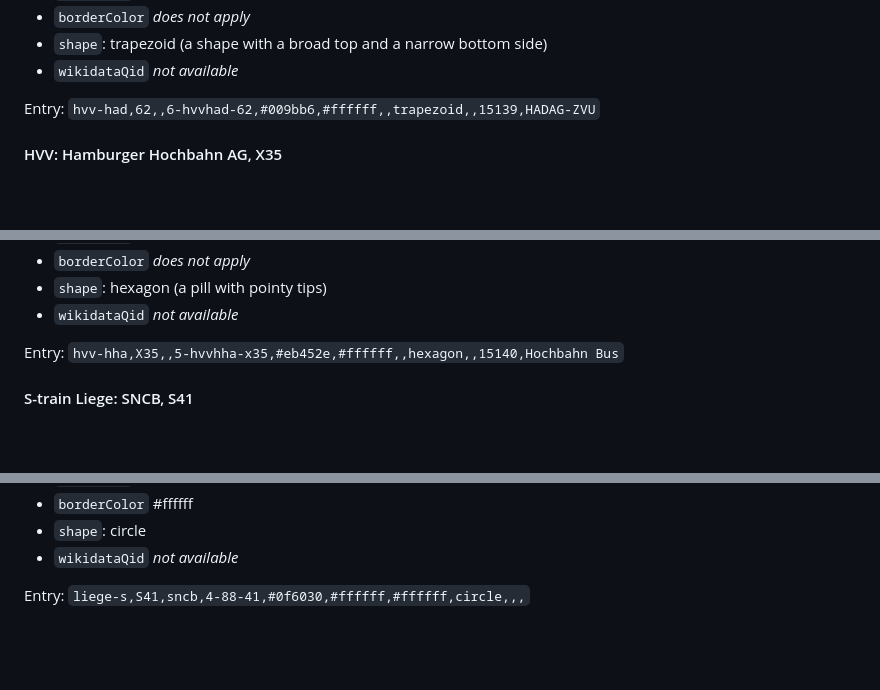
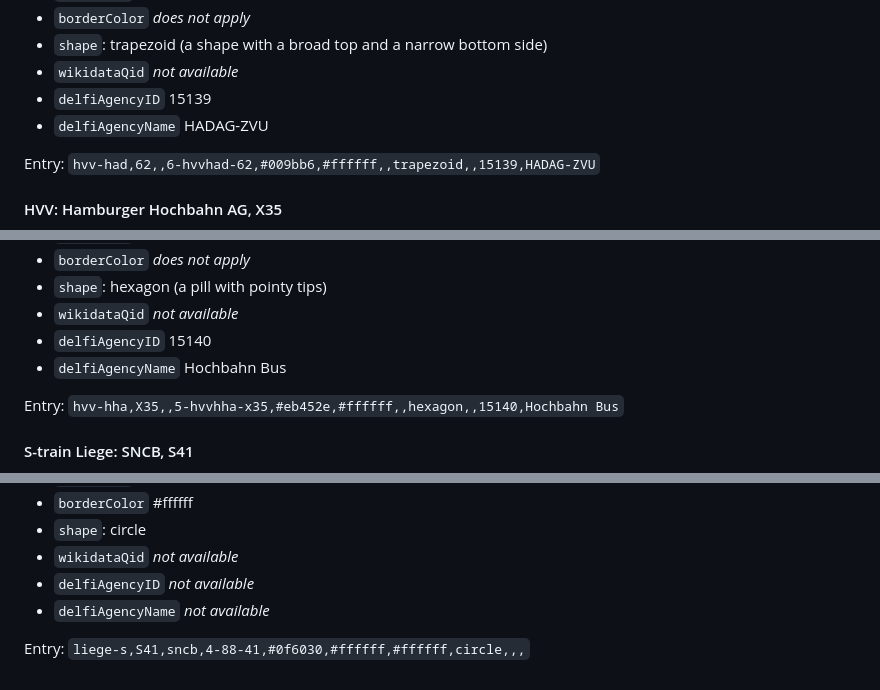
Before and after one commit to Traewelling/line-colors, a Markdown page: README.md, 3 parts joined by grey strips. GitHub-like rendering; blank space fills up the shorter version.

```diff
--- a/README.md
+++ b/README.md
@@ -123,6 +129,8 @@ Entry: `kvv-avg,S8,albtal-verkehrs-gesellschaft-mbh,4-a6s8-8,#6e692a,#ffffff,,re
 - `borderColor` *does not apply*
 - `shape`: trapezoid (a shape with a broad top and a narrow bottom side)
 - `wikidataQid` *not available*
+- `delfiAgencyID` 15139
+- `delfiAgencyName` HADAG-ZVU
 
 Entry: `hvv-had,62,,6-hvvhad-62,#009bb6,#ffffff,,trapezoid,,15139,HADAG-ZVU`
 
@@ -140,6 +148,8 @@ Entry: `hvv-had,62,,6-hvvhad-62,#009bb6,#ffffff,,trapezoid,,15139,HADAG-ZVU`
 - `borderColor` *does not apply*
 - `shape`: hexagon (a pill with pointy tips)
 - `wikidataQid` *not available*
+- `delfiAgencyID` 15140
+- `delfiAgencyName` Hochbahn Bus
 
 Entry: `hvv-hha,X35,,5-hvvhha-x35,#eb452e,#ffffff,,hexagon,,15140,Hochbahn Bus`
 
@@ -157,5 +167,7 @@ Entry: `hvv-hha,X35,,5-hvvhha-x35,#eb452e,#ffffff,,hexagon,,15140,Hochbahn Bus`
 - `borderColor` #ffffff
 - `shape`: circle
 - `wikidataQid` *not available*
+- `delfiAgencyID` *not available*
+- `delfiAgencyName` *not available*
 
 Entry: `liege-s,S41,sncb,4-88-41,#0f6030,#ffffff,#ffffff,circle,,,`
```
Also changed, not shown: other parts of README.md (+6 -0 lines).
